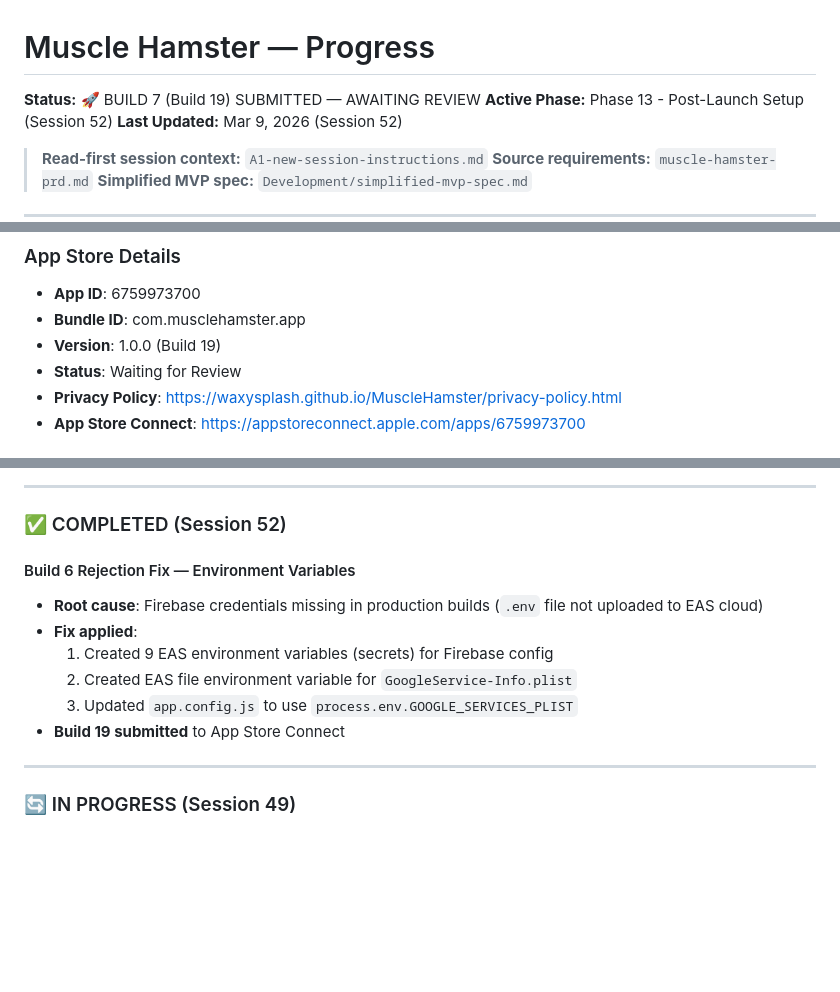
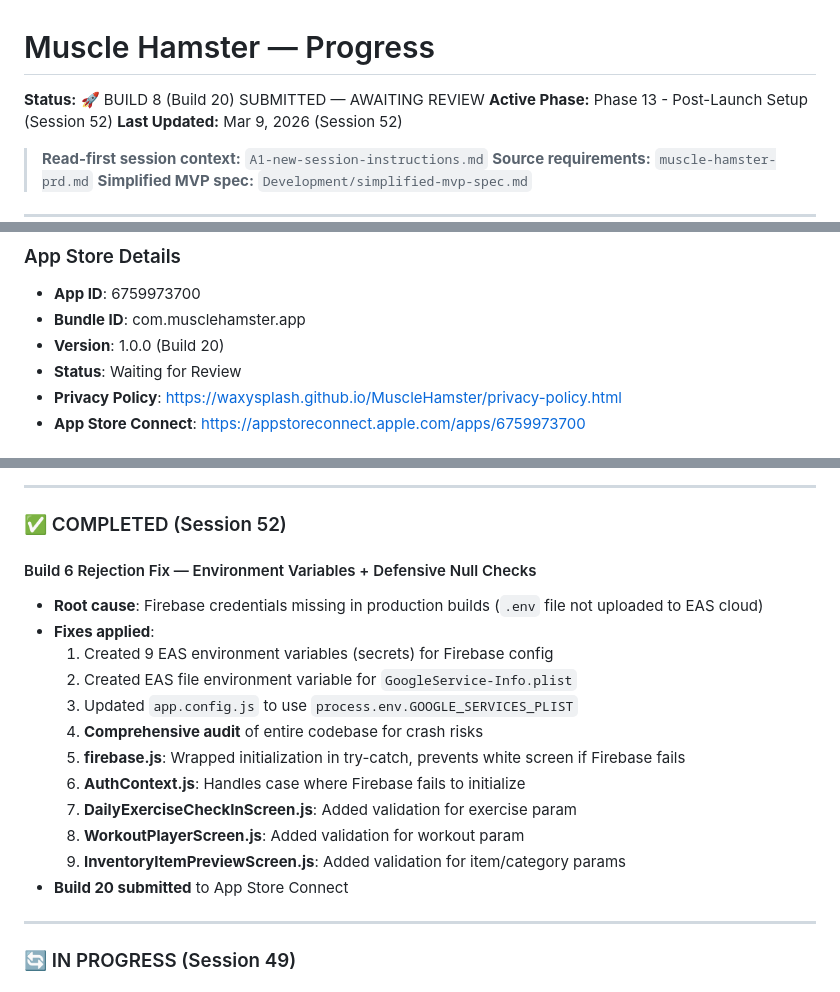
Before and after one commit to Waxysplash/MuscleHamster, a Markdown page: progress.md, 3 parts joined by grey strips. Drawn GitHub-style; blank space fills up the shorter version.

Commit message:
Session 52: Update progress with Build 20 submission
- Added comprehensive audit and defensive null checks
- Build 20 now submitted to App Store Connect

Co-Authored-By: Claude Opus 4.5 <noreply@anthropic.com>

```diff
--- a/progress.md
+++ b/progress.md
@@ -1,6 +1,6 @@
 # Muscle Hamster — Progress
 
-**Status:** 🚀 BUILD 7 (Build 19) SUBMITTED — AWAITING REVIEW
+**Status:** 🚀 BUILD 8 (Build 20) SUBMITTED — AWAITING REVIEW
 **Active Phase:** Phase 13 - Post-Launch Setup (Session 52)
 **Last Updated:** Mar 9, 2026 (Session 52)
 
@@ -81,7 +81,7 @@ Decision made (Session 38): The app has grown too complex for its core promise o
 ### App Store Details
 - **App ID**: 6759973700
 - **Bundle ID**: com.musclehamster.app
-- **Version**: 1.0.0 (Build 19)
+- **Version**: 1.0.0 (Build 20)
 - **Status**: Waiting for Review
 - **Privacy Policy**: https://waxysplash.github.io/MuscleHamster/privacy-policy.html
 - **App Store Connect**: https://appstoreconnect.apple.com/apps/6759973700
@@ -98,13 +98,19 @@ Decision made (Session 38): The app has grown too complex for its core promise o
 
 ### ✅ COMPLETED (Session 52)
 
-#### Build 6 Rejection Fix — Environment Variables
+#### Build 6 Rejection Fix — Environment Variables + Defensive Null Checks
 - **Root cause**: Firebase credentials missing in production builds (`.env` file not uploaded to EAS cloud)
-- **Fix applied**:
+- **Fixes applied**:
   1. Created 9 EAS environment variables (secrets) for Firebase config
   2. Created EAS file environment variable for `GoogleService-Info.plist`
   3. Updated `app.config.js` to use `process.env.GOOGLE_SERVICES_PLIST`
-- **Build 19 submitted** to App Store Connect
+  4. **Comprehensive audit** of entire codebase for crash risks
+  5. **firebase.js**: Wrapped initialization in try-catch, prevents white screen if Firebase fails
+  6. **AuthContext.js**: Handles case where Firebase fails to initialize
+  7. **DailyExerciseCheckInScreen.js**: Added validation for exercise param
+  8. **WorkoutPlayerScreen.js**: Added validation for workout param
+  9. **InventoryItemPreviewScreen.js**: Added validation for item/category params
+- **Build 20 submitted** to App Store Connect
 
 ---
 
```
